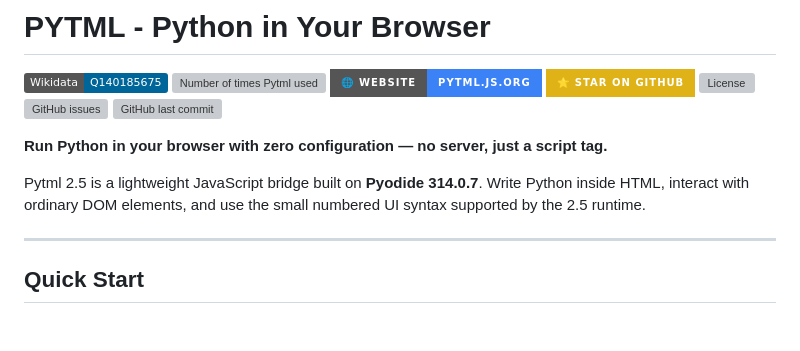
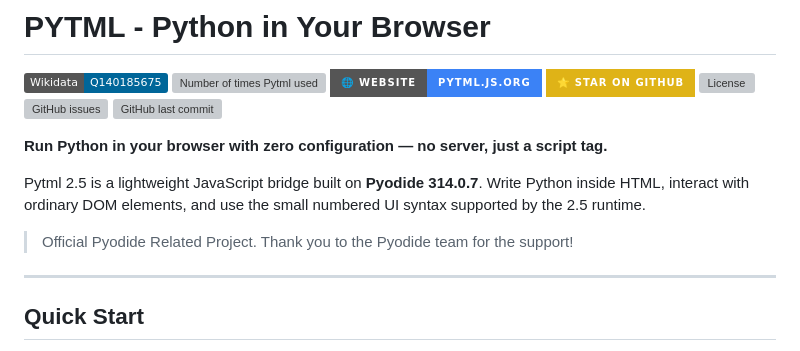
Before and after one commit to NodeX-AR/Pytml, a Markdown page: README.md, the part around the change. Rendered like a GitHub page; badges without logos; blank space fills up the shorter version; grey boxes are pictures that could not be loaded.

Commit message:
Acknowledge Pyodide team support in README
Added acknowledgment to the Pyodide team in the README.

```diff
--- a/README.md
+++ b/README.md
@@ -11,6 +11,7 @@
 
 Pytml 2.5 is a lightweight JavaScript bridge built on **Pyodide 314.0.7**. Write Python inside HTML, interact with ordinary DOM elements, and use the small numbered UI syntax supported by the 2.5 runtime.
 
+> Official Pyodide Related Project. Thank you to the Pyodide team for the support!
 ---
 
 ## Quick Start
```
